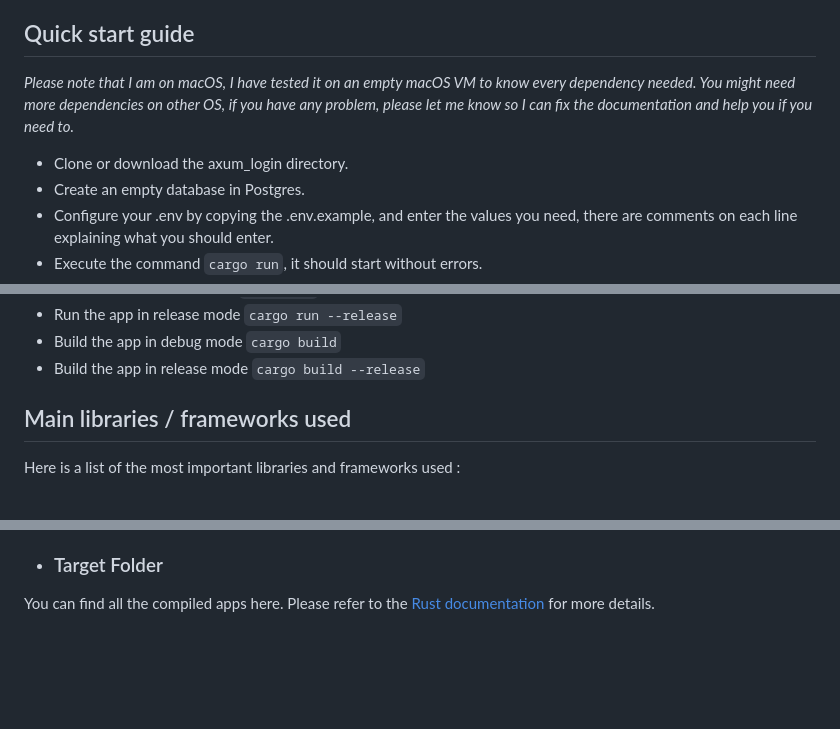
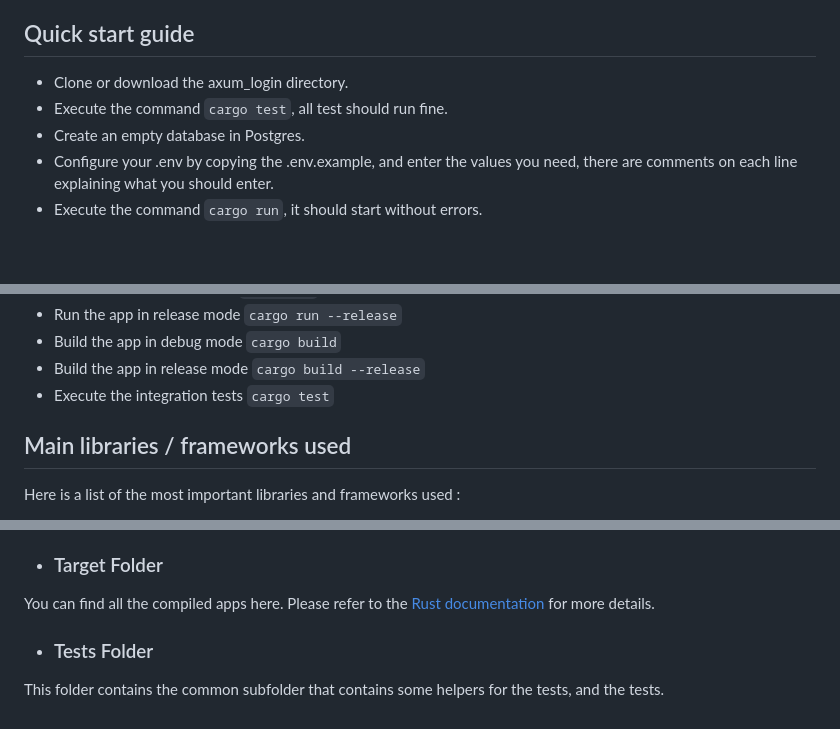
Before and after one commit to JeremieCrinon/login, a Markdown page: back-ends/axum_login/README.md, 3 parts joined by grey strips. GitHub-like rendering; blank space fills up the shorter version.

Commit message:
Updating README.md to include the tests in axum_login.

```diff
--- a/back-ends/axum_login/README.md
+++ b/back-ends/axum_login/README.md
@@ -11,8 +11,8 @@ Start by ensuring you have the [requirements](#requirements), and then, follow t
 - Mailhog is recommended to test the email sending without actually sending emails.
 
 ## Quick start guide
-*Please note that I am on macOS, I have tested it on an empty macOS VM to know every dependency needed. You might need more dependencies on other OS, if you have any problem, please let me know so I can fix the documentation and help you if you need to.*
 - Clone or download the axum_login directory.
+- Execute the command `cargo test`, all test should run fine.
 - Create an empty database in Postgres.
 - Configure your .env by copying the .env.example, and enter the values you need, there are comments on each line explaining what you should enter.
 - Execute the command `cargo run`, it should start without errors.
@@ -32,6 +32,8 @@ Start by ensuring you have the [requirements](#requirements), and then, follow t
 `cargo build`
 - Build the app in release mode
 `cargo build --release`
+- Execute the integration tests
+`cargo test`
 
 
 ## Main libraries / frameworks used
@@ -77,3 +79,6 @@ You can find one JSON file per language in this folder. If you only want English
 
 - ### Target Folder
 You can find all the compiled apps here. Please refer to the [Rust documentation](https://doc.rust-lang.org/book) for more details.
+
+- ### Tests Folder
+This folder contains the common subfolder that contains some helpers for the tests, and the tests.
```
